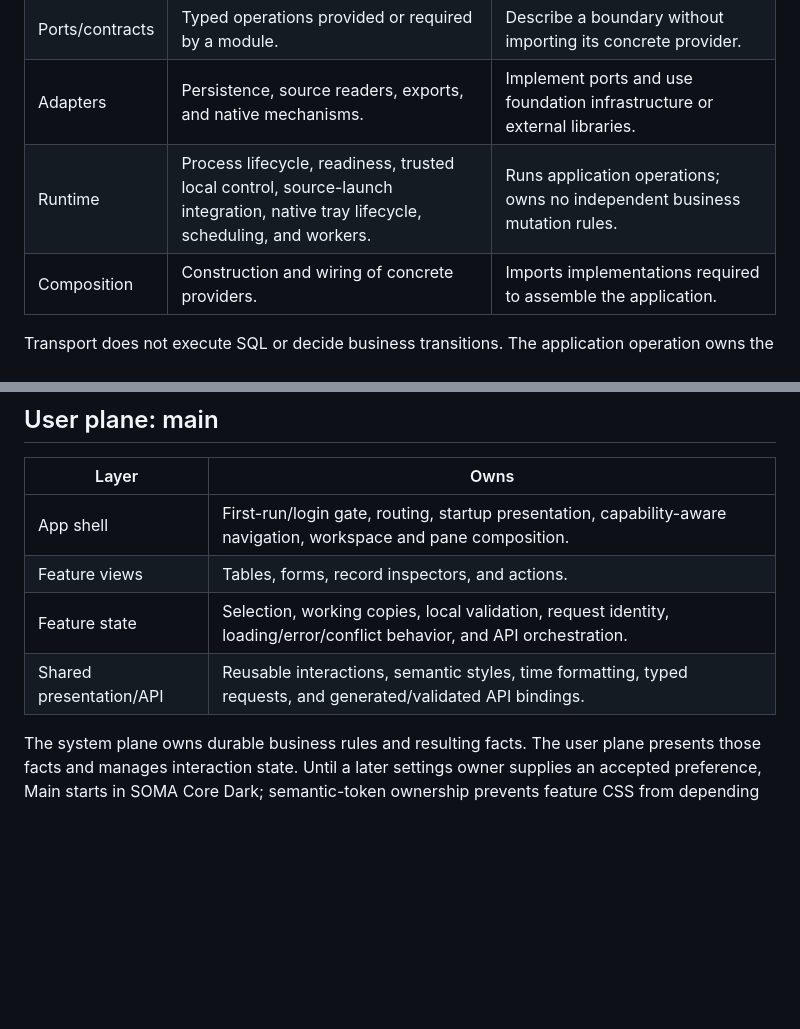
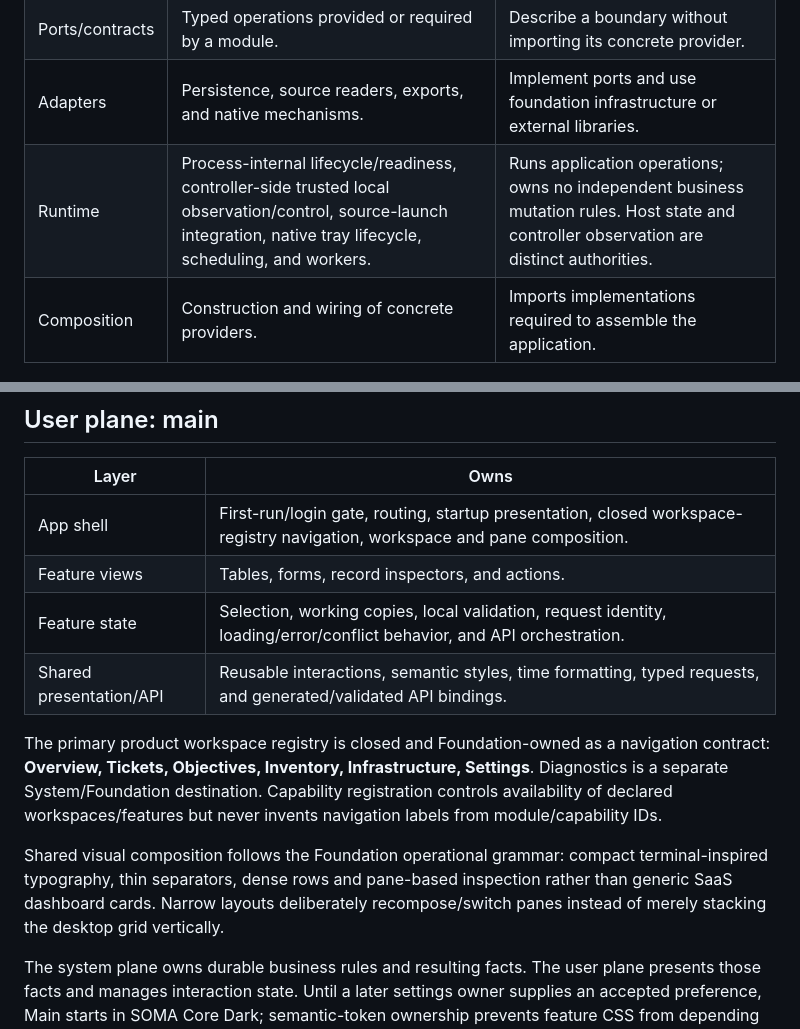
Before and after one commit to francoguchi/soma, a Markdown page: docs/architecture.md, 2 parts joined by grey strips. Rendered like a GitHub page; blank space fills up the shorter version.

Commit message:
Accept Foundation convergence: docs/architecture.md

```diff
--- a/docs/architecture.md
+++ b/docs/architecture.md
@@ -202,7 +202,7 @@ A later module registers only the minimum data needed by a foundation registry (
 | Domain | Entities, identities, policies, and valid business transitions. | Uses pure domain types/utilities. Imports no HTTP, SQL, UI, filesystem, or OS implementation. |
 | Ports/contracts | Typed operations provided or required by a module. | Describe a boundary without importing its concrete provider. |
 | Adapters | Persistence, source readers, exports, and native mechanisms. | Implement ports and use foundation infrastructure or external libraries. |
-| Runtime | Process lifecycle, readiness, trusted local control, source-launch integration, native tray lifecycle, scheduling, and workers. | Runs application operations; owns no independent business mutation rules. |
+| Runtime | Process-internal lifecycle/readiness, controller-side trusted local observation/control, source-launch integration, native tray lifecycle, scheduling, and workers. | Runs application operations; owns no independent business mutation rules. Host state and controller observation are distinct authorities. |
 | Composition | Construction and wiring of concrete providers. | Imports implementations required to assemble the application. |
 
 Transport does not execute SQL or decide business transitions. The application operation owns the transaction; participating adapters use its context and do not commit independently. A query may use a dedicated read adapter without constructing entities.
@@ -219,10 +219,14 @@ Shared foundation provides mechanisms. Domain-specific customer, ticket, SLA, in
 
 | Layer | Owns |
 |---|---|
-| App shell | First-run/login gate, routing, startup presentation, capability-aware navigation, workspace and pane composition. |
+| App shell | First-run/login gate, routing, startup presentation, closed workspace-registry navigation, workspace and pane composition. |
 | Feature views | Tables, forms, record inspectors, and actions. |
 | Feature state | Selection, working copies, local validation, request identity, loading/error/conflict behavior, and API orchestration. |
 | Shared presentation/API | Reusable interactions, semantic styles, time formatting, typed requests, and generated/validated API bindings. |
+
+The primary product workspace registry is closed and Foundation-owned as a navigation contract: **Overview, Tickets, Objectives, Inventory, Infrastructure, Settings**. Diagnostics is a separate System/Foundation destination. Capability registration controls availability of declared workspaces/features but never invents navigation labels from module/capability IDs.
+
+Shared visual composition follows the Foundation operational grammar: compact terminal-inspired typography, thin separators, dense rows and pane-based inspection rather than generic SaaS dashboard cards. Narrow layouts deliberately recompose/switch panes instead of merely stacking the desktop grid vertically.
 
 The system plane owns durable business rules and resulting facts. The user plane presents those facts and manages interaction state. Until a later settings owner supplies an accepted preference, Main starts in SOMA Core Dark; semantic-token ownership prevents feature CSS from depending on that default.
 
```
